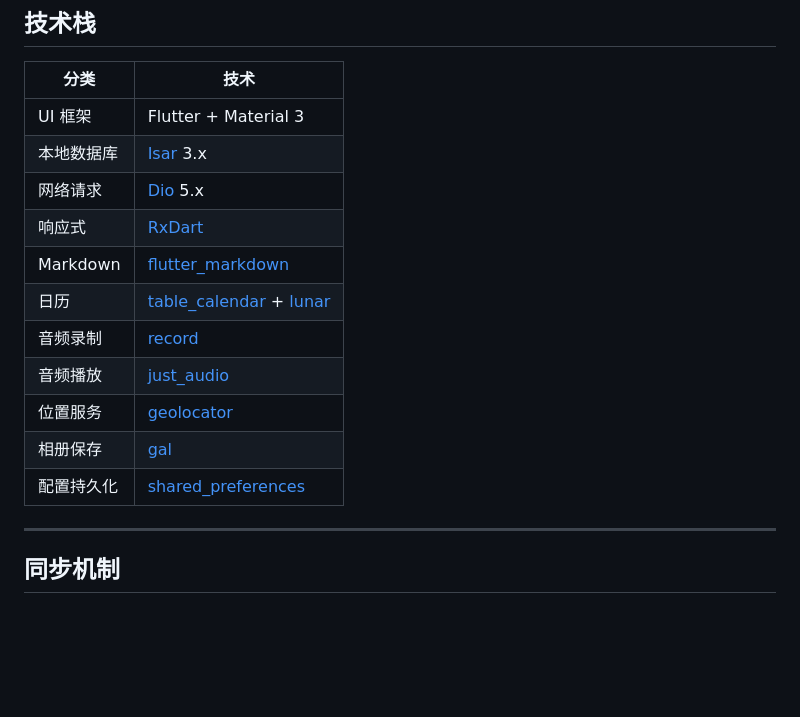
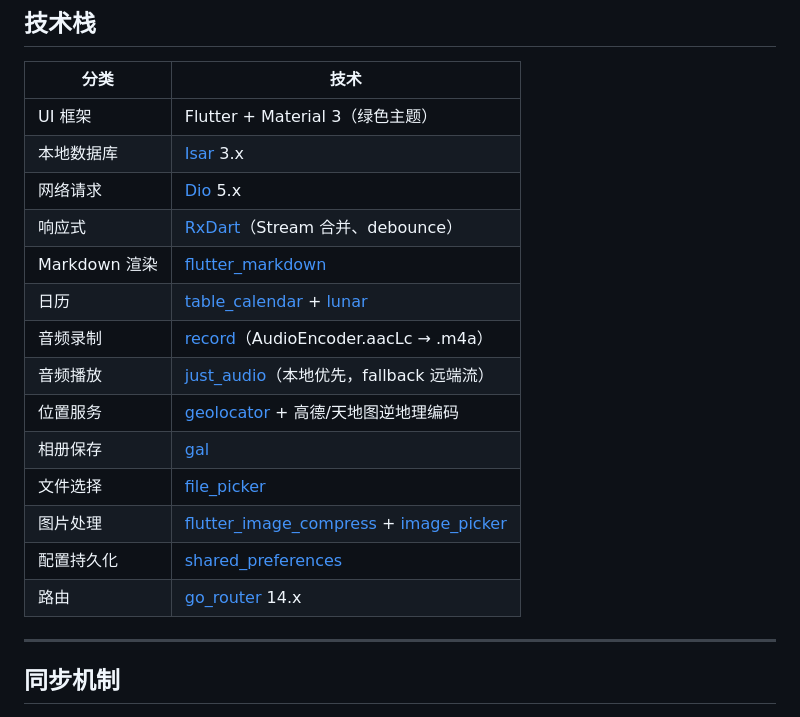
Before and after one commit to CXBss/IsleLog, a Markdown page: README.md, the part around one of its changes. Drawn GitHub-style; blank space fills up the shorter version.

```diff
--- a/README.md
+++ b/README.md
@@ -66,17 +66,20 @@ flutter run
 
 | 分类 | 技术 |
 |------|------|
-| UI 框架 | Flutter + Material 3 |
+| UI 框架 | Flutter + Material 3（绿色主题） |
 | 本地数据库 | [Isar](https://isar.dev/) 3.x |
 | 网络请求 | [Dio](https://pub.dev/packages/dio) 5.x |
-| 响应式 | [RxDart](https://pub.dev/packages/rxdart) |
-| Markdown | [flutter_markdown](https://pub.dev/packages/flutter_markdown) |
+| 响应式 | [RxDart](https://pub.dev/packages/rxdart)（Stream 合并、debounce） |
+| Markdown 渲染 | [flutter_markdown](https://pub.dev/packages/flutter_markdown) |
 | 日历 | [table_calendar](https://pub.dev/packages/table_calendar) + [lunar](https://pub.dev/packages/lunar) |
-| 音频录制 | [record](https://pub.dev/packages/record) |
-| 音频播放 | [just_audio](https://pub.dev/packages/just_audio) |
-| 位置服务 | [geolocator](https://pub.dev/packages/geolocator) |
+| 音频录制 | [record](https://pub.dev/packages/record)（AudioEncoder.aacLc → .m4a） |
+| 音频播放 | [just_audio](https://pub.dev/packages/just_audio)（本地优先，fallback 远端流） |
+| 位置服务 | [geolocator](https://pub.dev/packages/geolocator) + 高德/天地图逆地理编码 |
 | 相册保存 | [gal](https://pub.dev/packages/gal) |
+| 文件选择 | [file_picker](https://pub.dev/packages/file_picker) |
+| 图片处理 | [flutter_image_compress](https://pub.dev/packages/flutter_image_compress) + [image_picker](https://pub.dev/packages/image_picker) |
 | 配置持久化 | [shared_preferences](https://pub.dev/packages/shared_preferences) |
+| 路由 | [go_router](https://pub.dev/packages/go_router) 14.x |
 
 ---
 
```
Also changed, not shown: other parts of README.md (+49 -17 lines).
